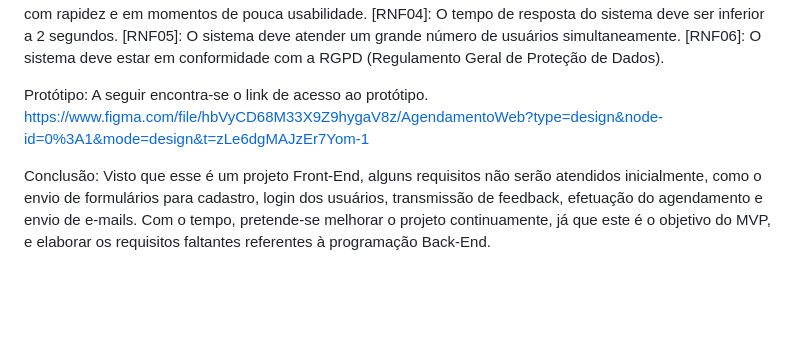
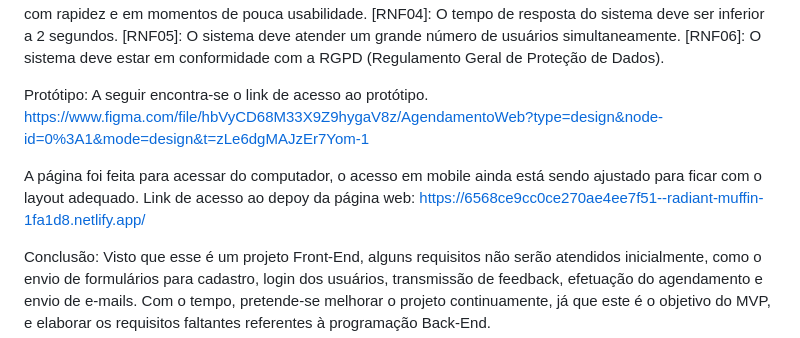
Before and after one commit to CarinaGGQ/AgendamentoWeb-FrontEnd, a Markdown page: README.md, the part around the change. Rendered like a GitHub page; blank space fills up the shorter version.

```diff
--- a/README.md
+++ b/README.md
@@ -42,6 +42,10 @@ Protótipo:
 A seguir encontra-se o link de acesso ao protótipo.
 https://www.figma.com/file/hbVyCD68M33X9Z9hygaV8z/AgendamentoWeb?type=design&node-id=0%3A1&mode=design&t=zLe6dgMAJzEr7Yom-1
 
+A página foi feita para acessar do computador, o acesso em mobile ainda está sendo ajustado para ficar com o layout adequado.
+Link de acesso ao depoy da página web:
+https://6568ce9cc0ce270ae4ee7f51--radiant-muffin-1fa1d8.netlify.app/
+
 Conclusão:
 Visto que esse é um projeto Front-End, alguns requisitos não serão atendidos inicialmente, como o envio de formulários para cadastro, login dos usuários, transmissão de feedback, efetuação do agendamento e envio de e-mails.
 Com o tempo, pretende-se melhorar o projeto continuamente, já que este é o objetivo do MVP, e elaborar os requisitos faltantes referentes à programação Back-End.
```
